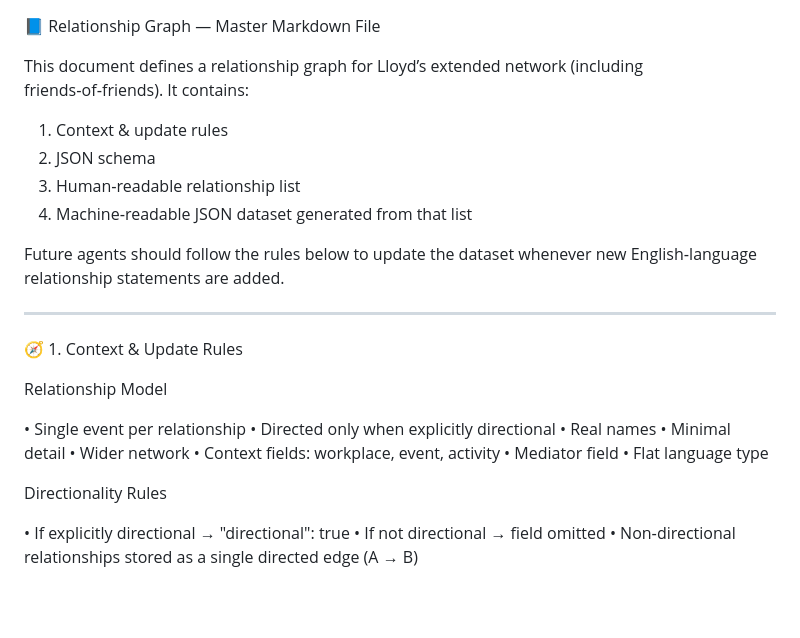
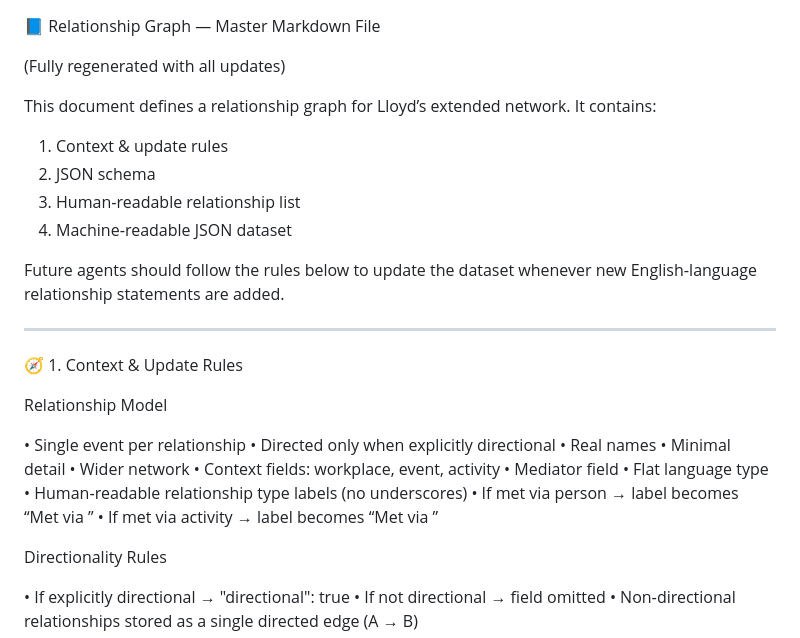
Before and after one commit to Lloydshove/relationship-graphing, a Markdown page: README.md, the part around one of its changes. Drawn GitHub-style; blank space fills up the shorter version.

```diff
--- a/README.md
+++ b/README.md
@@ -2,12 +2,14 @@
 
 📘 Relationship Graph — Master Markdown File
 
-This document defines a relationship graph for Lloyd’s extended network (including friends‑of‑friends). It contains:
+(Fully regenerated with all updates)
+
+This document defines a relationship graph for Lloyd’s extended network. It contains:
 
 1. Context & update rules
 2. JSON schema
 3. Human‑readable relationship list
-4. Machine‑readable JSON dataset generated from that list
+4. Machine‑readable JSON dataset
 
 
 Future agents should follow the rules below to update the dataset whenever new English‑language relationship statements are added.
@@ -26,6 +28,9 @@ Relationship Model
 • Context fields: workplace, event, activity
 • Mediator field
 • Flat language type
+• Human‑readable relationship type labels (no underscores)
+• If met via person → label becomes “Met via ”
+• If met via activity → label becomes “Met via ”
 
 
 Directionality Rules
```
Also changed, not shown: other parts of README.md (+25 -21 lines).
